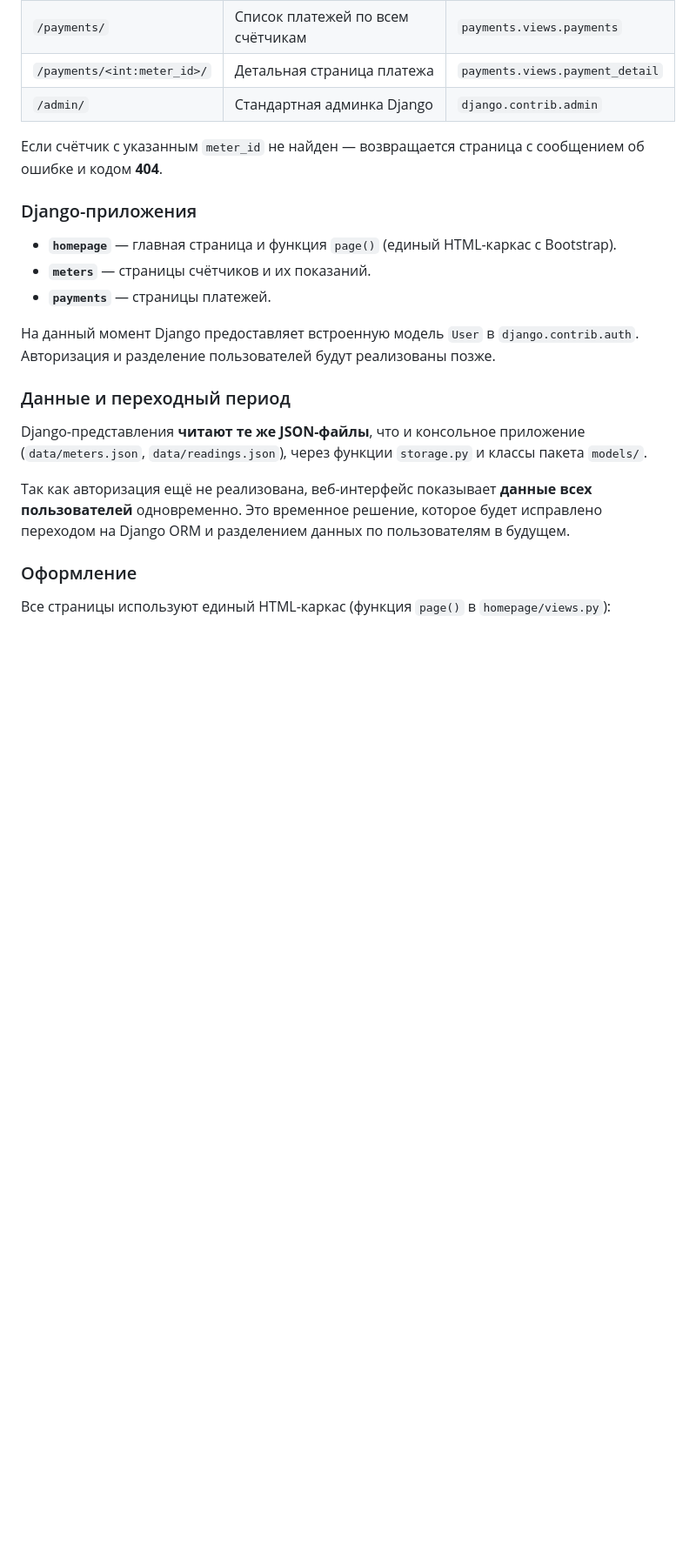
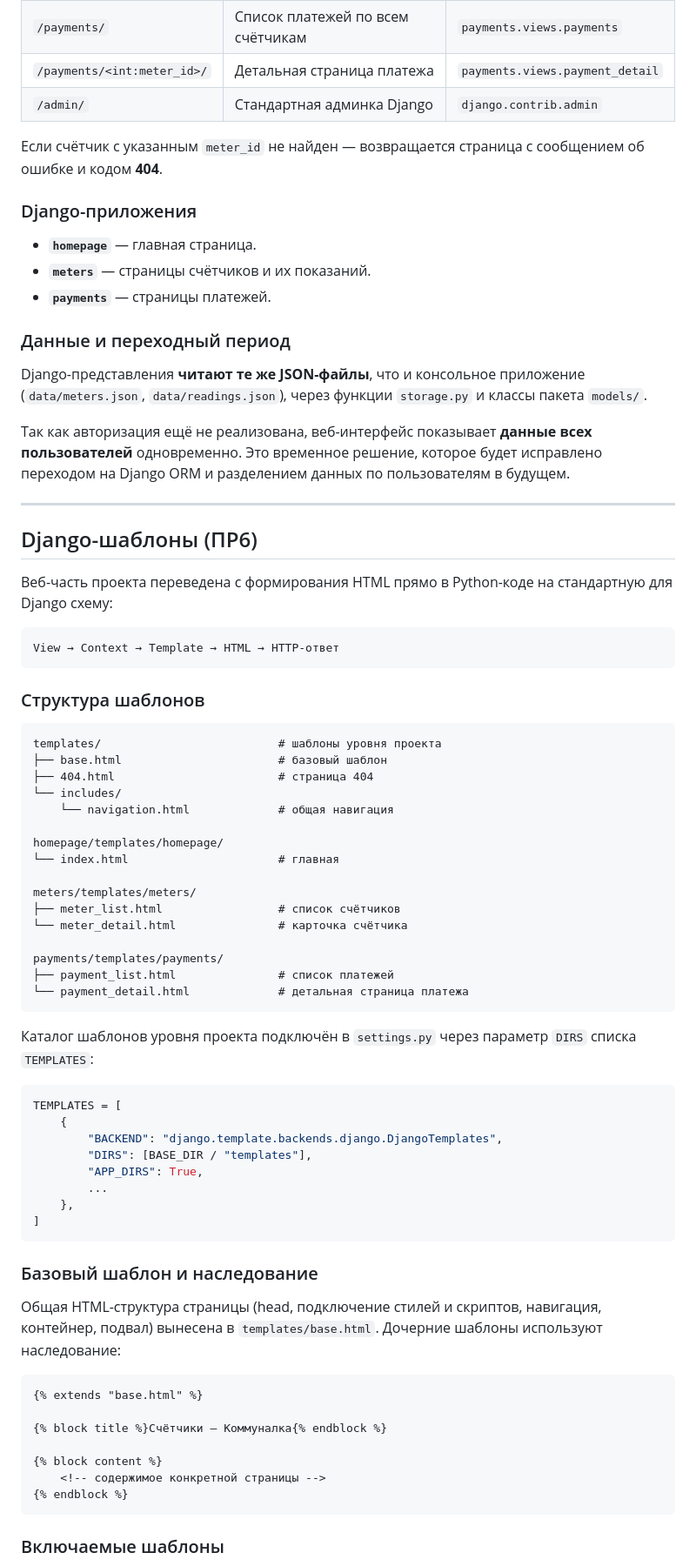
Before and after one commit to DmchFast/communal-apartments, a Markdown page: README.md, the part around one of its changes. Shown at 87% size. GitHub-like rendering; blank space fills up the shorter version.

````diff
--- a/README.md
+++ b/README.md
@@ -175,11 +167,9 @@ Payment  (главная сущность)
 
 ### Django-приложения
 
-- **`homepage`** — главная страница и функция `page()` (единый HTML-каркас с Bootstrap).
+- **`homepage`** — главная страница.
 - **`meters`** — страницы счётчиков и их показаний.
 - **`payments`** — страницы платежей.
-
-На данный момент Django предоставляет встроенную модель `User` в `django.contrib.auth`. Авторизация и разделение пользователей будут реализованы позже.
 
 ### Данные и переходный период
 
@@ -187,6 +177,63 @@ Django-представления **читают те же JSON-файлы**, ч
 
 Так как авторизация ещё не реализована, веб-интерфейс показывает **данные всех пользователей** одновременно. Это временное решение, которое будет исправлено переходом на Django ORM и разделением данных по пользователям в будущем.
 
-### Оформление
+---
 
-Все страницы используют единый HTML-каркас (функция `page()` в `homepage/views.py`):
+## Django-шаблоны (ПР6)
+
+Веб-часть проекта переведена с формирования HTML прямо в Python-коде на стандартную для Django схему:
+
+```
+View → Context → Template → HTML → HTTP-ответ
+```
+
+### Структура шаблонов
+
+```
+templates/                          # шаблоны уровня проекта
+├── base.html                       # базовый шаблон
+├── 404.html                        # страница 404
+└── includes/
+    └── navigation.html             # общая навигация
+
+homepage/templates/homepage/
+└── index.html                      # главная
+
+meters/templates/meters/
+├── meter_list.html                 # список счётчиков
+└── meter_detail.html               # карточка счётчика
+
+payments/templates/payments/
+├── payment_list.html               # список платежей
+└── payment_detail.html             # детальная страница платежа
+```
+
+Каталог шаблонов уровня проекта подключён в `settings.py` через параметр `DIRS` списка `TEMPLATES`:
+
+```python
+TEMPLATES = [
+    {
+        "BACKEND": "django.template.backends.django.DjangoTemplates",
+        "DIRS": [BASE_DIR / "templates"],
+        "APP_DIRS": True,
+        ...
+    },
+]
+```
+
+### Базовый шаблон и наследование
+
+Общая HTML-структура страницы (head, подключение стилей и скриптов, навигация, контейнер, подвал) вынесена в `templates/base.html`. Дочерние шаблоны используют наследование:
+
+```django
+{% extends "base.html" %}
+
+{% block title %}Счётчики — Коммуналка{% endblock %}
+
+{% block content %}
+    <!-- содержимое конкретной страницы -->
+{% endblock %}
+```
+
+### Включаемые шаблоны
+
````
Also changed, not shown: other parts of README.md (+173 -74 lines).
